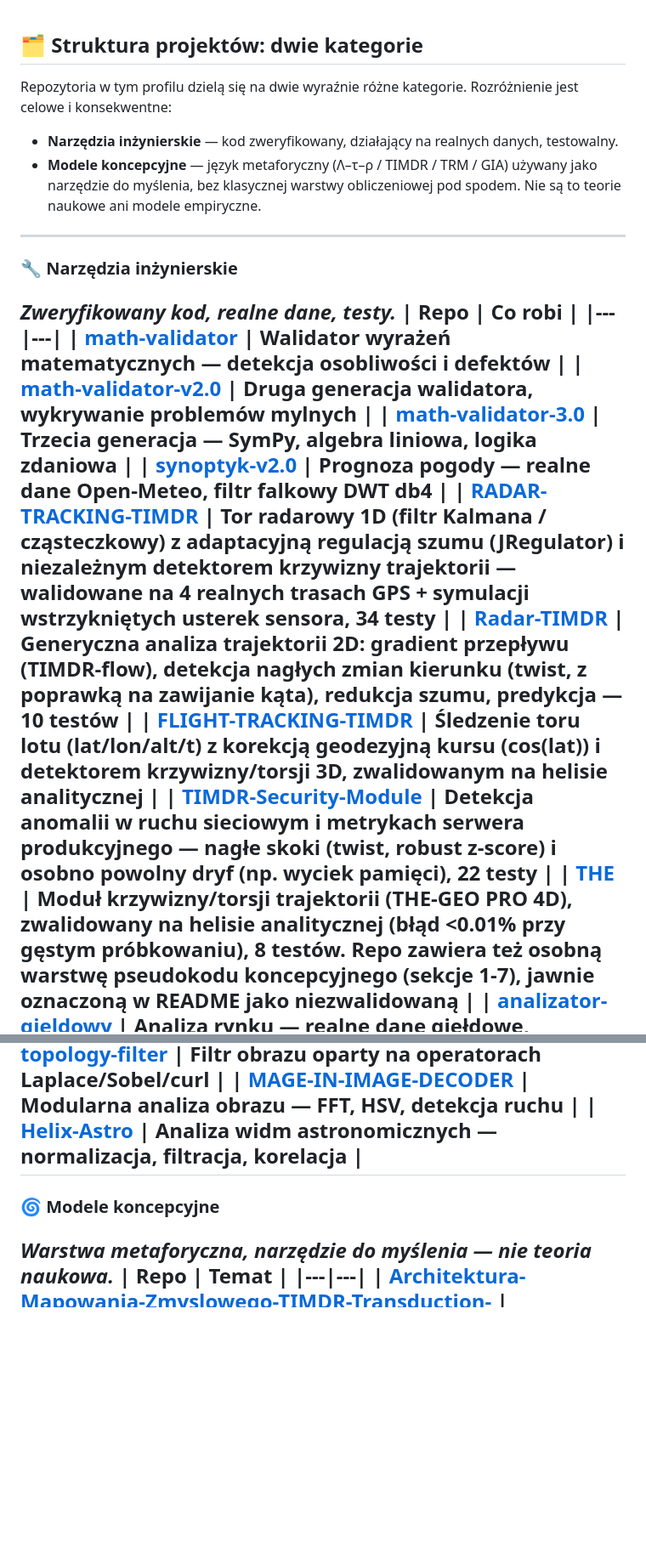
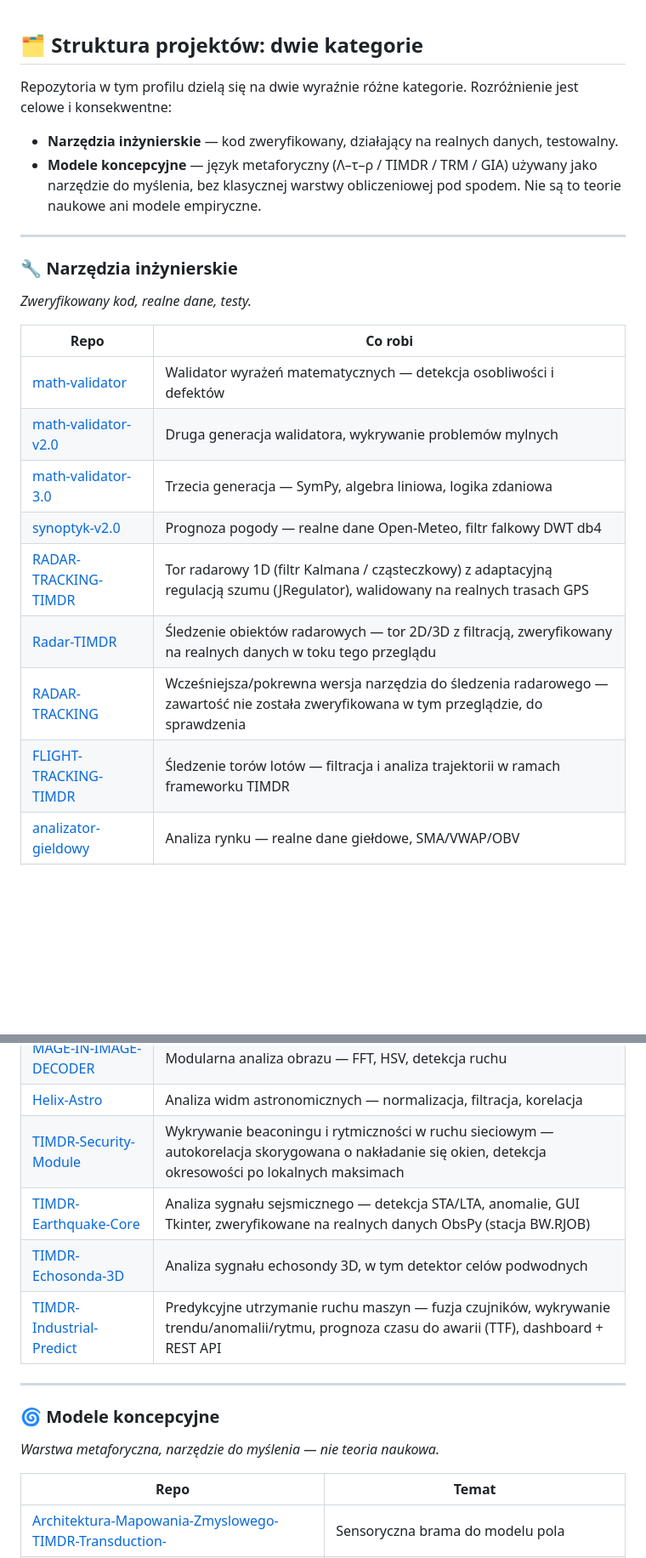
Before and after one commit to jbackk-lang/jbackk-lang.github.io, a Markdown page: KATEGORIE.md, 2 parts joined by grey strips. Shown at 85% size. Rendered like a GitHub page; blank space fills up the shorter version.

```diff
--- a/KATEGORIE.md
+++ b/KATEGORIE.md
@@ -1,21 +1,26 @@
 ## 🗂️ Struktura projektów: dwie kategorie
+
 Repozytoria w tym profilu dzielą się na dwie wyraźnie różne kategorie. Rozróżnienie jest celowe i konsekwentne:
+
 - **Narzędzia inżynierskie** — kod zweryfikowany, działający na realnych danych, testowalny.
 - **Modele koncepcyjne** — język metaforyczny (Λ–τ–ρ / TIMDR / TRM / GIA) używany jako narzędzie do myślenia, bez klasycznej warstwy obliczeniowej pod spodem. Nie są to teorie naukowe ani modele empiryczne.
+
 ---
+
 ### 🔧 Narzędzia inżynierskie
+
 *Zweryfikowany kod, realne dane, testy.*
+
 | Repo | Co robi |
 |---|---|
 | [math-validator](https://github.com/jbackk-lang/math-validator) | Walidator wyrażeń matematycznych — detekcja osobliwości i defektów |
 | [math-validator-v2.0](https://github.com/jbackk-lang/math-validator-v2.0) | Druga generacja walidatora, wykrywanie problemów mylnych |
 | [math-validator-3.0](https://github.com/jbackk-lang/math-validator-3.0) | Trzecia generacja — SymPy, algebra liniowa, logika zdaniowa |
 | [synoptyk-v2.0](https://github.com/jbackk-lang/synoptyk-v2.0) | Prognoza pogody — realne dane Open-Meteo, filtr falkowy DWT db4 |
-| [RADAR-TRACKING-TIMDR](https://github.com/jbackk-lang/RADAR-TRACKING-TIMDR) | Tor radarowy 1D (filtr Kalmana / cząsteczkowy) z adaptacyjną regulacją szumu (JRegulator) i niezależnym detektorem krzywizny trajektorii — walidowane na 4 realnych trasach GPS + symulacji wstrzykniętych usterek sensora, 34 testy |
-| [Radar-TIMDR](https://github.com/jbackk-lang/Radar-TIMDR) | Generyczna analiza trajektorii 2D: gradient przepływu (TIMDR-flow), detekcja nagłych zmian kierunku (twist, z poprawką na zawijanie kąta), redukcja szumu, predykcja — 10 testów |
-| [FLIGHT-TRACKING-TIMDR](https://github.com/jbackk-lang/FLIGHT-TRACKING-TIMDR) | Śledzenie toru lotu (lat/lon/alt/t) z korekcją geodezyjną kursu (cos(lat)) i detektorem krzywizny/torsji 3D, zwalidowanym na helisie analitycznej |
-| [TIMDR-Security-Module](https://github.com/jbackk-lang/TIMDR-Security-Module) | Detekcja anomalii w ruchu sieciowym i metrykach serwera produkcyjnego — nagłe skoki (twist, robust z-score) i osobno powolny dryf (np. wyciek pamięci), 22 testy |
-| [THE](https://github.com/jbackk-lang/THE) | Moduł krzywizny/torsji trajektorii (THE-GEO PRO 4D), zwalidowany na helisie analitycznej (błąd <0.01% przy gęstym próbkowaniu), 8 testów. Repo zawiera też osobną warstwę pseudokodu koncepcyjnego (sekcje 1-7), jawnie oznaczoną w README jako niezwalidowaną |
+| [RADAR-TRACKING-TIMDR](https://github.com/jbackk-lang/RADAR-TRACKING-TIMDR) | Tor radarowy 1D (filtr Kalmana / cząsteczkowy) z adaptacyjną regulacją szumu (JRegulator), walidowany na realnych trasach GPS |
+| [Radar-TIMDR](https://github.com/jbackk-lang/Radar-TIMDR) | Śledzenie obiektów radarowych — tor 2D/3D z filtracją, zweryfikowany na realnych danych w toku tego przeglądu |
+| [RADAR-TRACKING](https://github.com/jbackk-lang/RADAR-TRACKING) | Wcześniejsza/pokrewna wersja narzędzia do śledzenia radarowego — zawartość nie została zweryfikowana w tym przeglądzie, do sprawdzenia |
+| [FLIGHT-TRACKING-TIMDR](https://github.com/jbackk-lang/FLIGHT-TRACKING-TIMDR) | Śledzenie torów lotów — filtracja i analiza trajektorii w ramach frameworku TIMDR |
 | [analizator-gieldowy](https://github.com/jbackk-lang/analizator-gieldowy) | Analiza rynku — realne dane giełdowe, SMA/VWAP/OBV |
 | [analizator-gieldowy-2.0](https://github.com/jbackk-lang/analizator-gieldowy-2.0) | Druga generacja analizatora giełdowego (FastAPI + Streamlit) |
 | [EasySound](https://github.com/jbackk-lang/EasySound) | Filtrowanie i czyszczenie dźwięku (filtr Butterwortha) |
@@ -27,9 +32,17 @@ Repozytoria w tym profilu dzielą się na dwie wyraźnie różne kategorie. Rozr
 | [phi-topology-filter](https://github.com/jbackk-lang/phi-topology-filter) | Filtr obrazu oparty na operatorach Laplace/Sobel/curl |
 | [MAGE-IN-IMAGE-DECODER](https://github.com/jbackk-lang/MAGE-IN-IMAGE-DECODER) | Modularna analiza obrazu — FFT, HSV, detekcja ruchu |
 | [Helix-Astro](https://github.com/jbackk-lang/Helix-Astro) | Analiza widm astronomicznych — normalizacja, filtracja, korelacja |
+| [TIMDR-Security-Module](https://github.com/jbackk-lang/TIMDR-Security-Module) | Wykrywanie beaconingu i rytmiczności w ruchu sieciowym — autokorelacja skorygowana o nakładanie się okien, detekcja okresowości po lokalnych maksimach |
+| [TIMDR-Earthquake-Core](https://github.com/jbackk-lang/TIMDR-Earthquake-Core) | Analiza sygnału sejsmicznego — detekcja STA/LTA, anomalie, GUI Tkinter, zweryfikowane na realnych danych ObsPy (stacja BW.RJOB) |
+| [TIMDR-Echosonda-3D](https://github.com/jbackk-lang/TIMDR-Echosonda-3D) | Analiza sygnału echosondy 3D, w tym detektor celów podwodnych |
+| [TIMDR-Industrial-Predict](https://github.com/jbackk-lang/TIMDR-Industrial-Predict) | Predykcyjne utrzymanie ruchu maszyn — fuzja czujników, wykrywanie trendu/anomalii/rytmu, prognoza czasu do awarii (TTF), dashboard + REST API |
+
 ---
+
 ### 🌀 Modele koncepcyjne
+
 *Warstwa metaforyczna, narzędzie do myślenia — nie teoria naukowa.*
+
 | Repo | Temat |
 |---|---|
 | [Architektura-Mapowania-Zmyslowego-TIMDR-Transduction-](https://github.com/jbackk-lang/Architektura-Mapowania-Zmyslowego-TIMDR-Transduction-) | Sensoryczna brama do modelu pola |
```
Also changed, not shown: other parts of KATEGORIE.md (+12 -3 lines).
